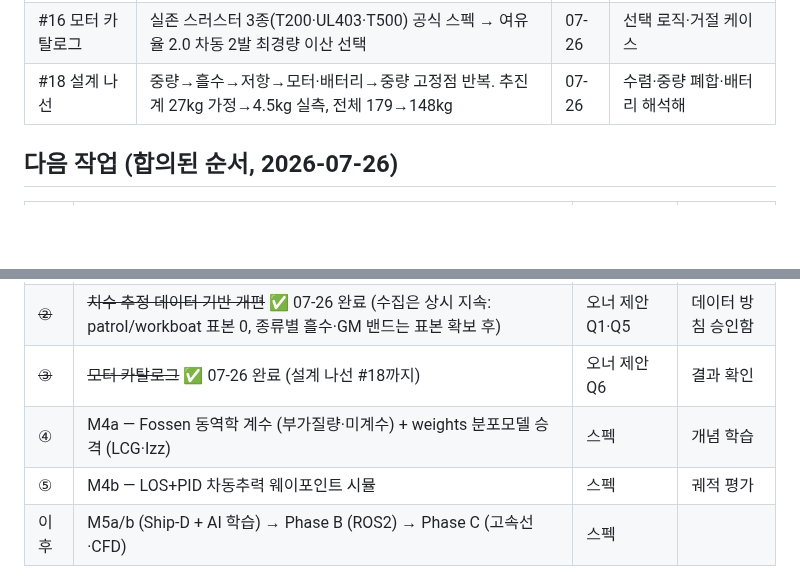
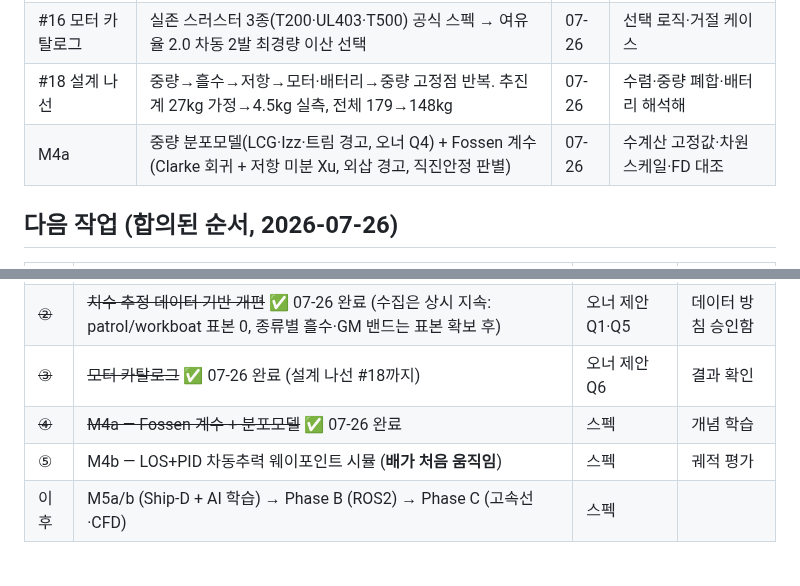
Before and after one commit to unmatsutake377-rgb/ship-ai-design-project, a Markdown page: docs/PROGRESS.md, 2 parts joined by grey strips. Rendered like a GitHub page; blank space fills up the shorter version.

Commit message:
docs: 현황도 5차 갱신 (M4a 완료, 테스트 108)
Co-Authored-By: Claude Fable 5 <noreply@anthropic.com>

```diff
--- a/docs/PROGRESS.md
+++ b/docs/PROGRESS.md
@@ -37,6 +37,7 @@ flowchart LR
 | #14 데이터 기반 치수 | 실선 8척 수집(품질 점수·절대 등급·물리 관문) + 통계 밴드(단동 분리, 등급 가중) + --loa 사용자 개입 + 적재-크기 상호 제약 | 07-26 | 데이터 자체 pytest 고정, 루브릭 경계 |
 | #16 모터 카탈로그 | 실존 스러스터 3종(T200·UL403·T500) 공식 스펙 → 여유율 2.0 차동 2발 최경량 이산 선택 | 07-26 | 선택 로직·거절 케이스 |
 | #18 설계 나선 | 중량→흘수→저항→모터·배터리→중량 고정점 반복. 추진계 27kg 가정→4.5kg 실측, 전체 179→148kg | 07-26 | 수렴·중량 폐합·배터리 해석해 |
+| M4a | 중량 분포모델(LCG·Izz·트림 경고, 오너 Q4) + Fossen 계수(Clarke 회귀 + 저항 미분 Xu, 외삽 경고, 직진안정 판별) | 07-26 | 수계산 고정값·차원 스케일·FD 대조 |
 
 ## 다음 작업 (합의된 순서, 2026-07-26)
 
@@ -45,8 +46,8 @@ flowchart LR
 | ~~①~~ | ~~속도 실현가능 범위 함수~~ ✅ 07-26 완료 | 오너 제안 Q2 | 결과 피드백 |
 | ~~②~~ | ~~치수 추정 데이터 기반 개편~~ ✅ 07-26 완료 (수집은 상시 지속: patrol/workboat 표본 0, 종류별 흘수·GM 밴드는 표본 확보 후) | 오너 제안 Q1·Q5 | 데이터 방침 승인함 |
 | ~~③~~ | ~~모터 카탈로그~~ ✅ 07-26 완료 (설계 나선 #18까지) | 오너 제안 Q6 | 결과 확인 |
-| ④ | M4a — Fossen 동역학 계수 (부가질량·미계수) + weights 분포모델 승격 (LCG·Izz) | 스펙 | 개념 학습 |
-| ⑤ | M4b — LOS+PID 차동추력 웨이포인트 시뮬 | 스펙 | 궤적 평가 |
+| ~~④~~ | ~~M4a — Fossen 계수 + 분포모델~~ ✅ 07-26 완료 | 스펙 | 개념 학습 |
+| ⑤ | M4b — LOS+PID 차동추력 웨이포인트 시뮬 (**배가 처음 움직임**) | 스펙 | 궤적 평가 |
 | 이후 | M5a/b (Ship-D + AI 학습) → Phase B (ROS2) → Phase C (고속선·CFD) | 스펙 | |
 
 ## 결정 대기 (오너)
```
Also changed, not shown: other parts of docs/PROGRESS.md (+1 -1 lines).
